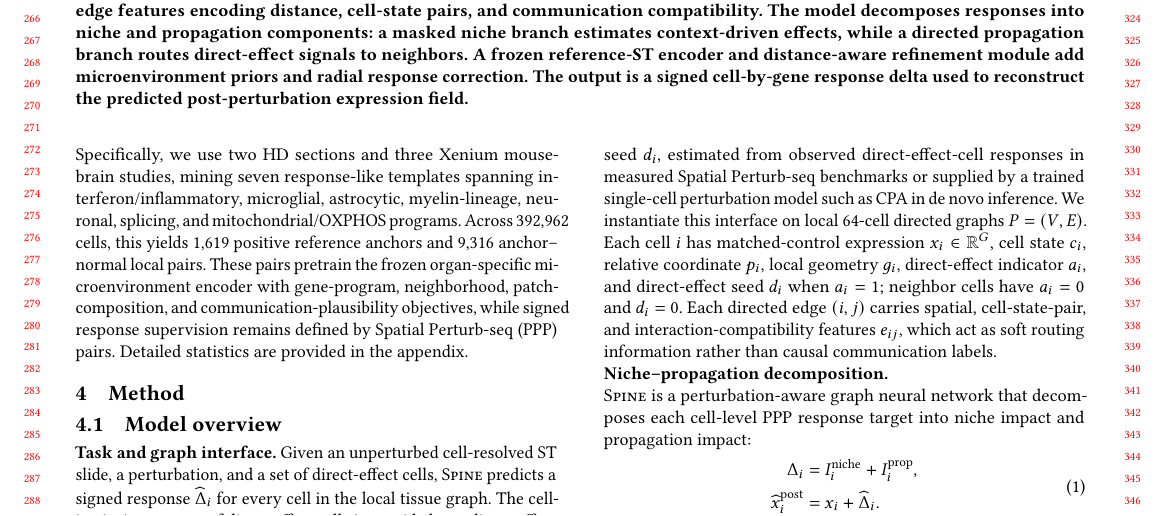
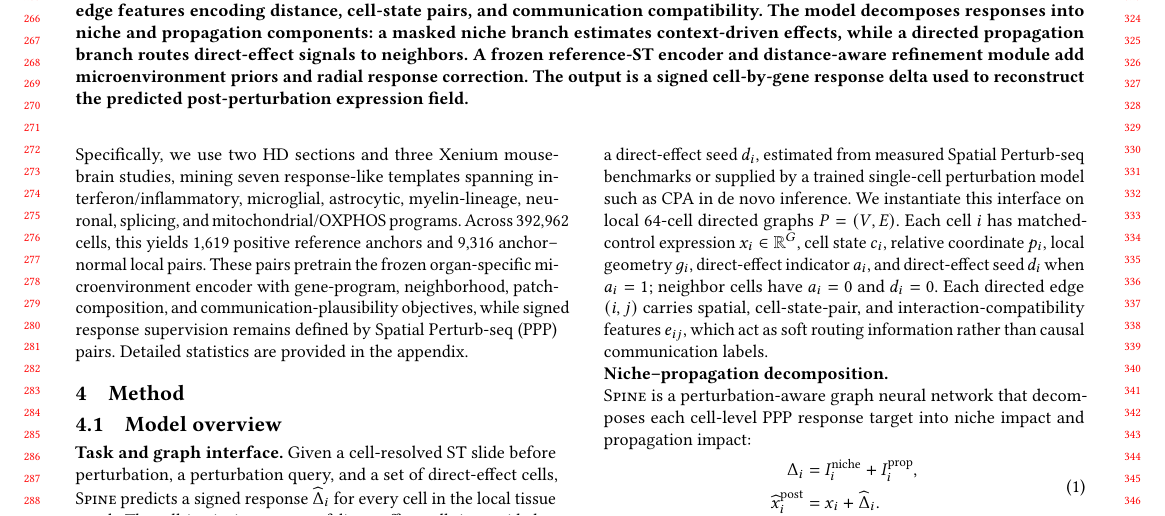
Before and after one commit to XenaLi96/SPINE4KDD, a LaTeX paper (main.tex): part of page 3 of 29, cut so that both start at the same text. Compiled offline with pdfLaTeX.

Commit message:
Restore condensed method wording

```diff
--- a/main.tex
+++ b/main.tex
@@ -182,7 +182,7 @@ To enrich propagation priors, we mine response-like microenvironments from unper
 \label{sec:method_overview}
 
 \noindent\textbf{Task and graph interface.}
-Given an unperturbed cell-resolved ST slide, a perturbation, and a set of direct-effect cells, \methodname{} predicts a signed response $\widehat\Delta_i$ for every cell in the local tissue graph. The cell-intrinsic response of direct-effect cells is provided as a direct-effect seed $d_i$, estimated from observed direct-effect-cell responses in measured Spatial Perturb-seq benchmarks or supplied by a trained single-cell perturbation model such as CPA in de novo inference. We instantiate this interface on local 64-cell directed graphs $P=(V,E)$. Each cell $i$ has matched-control expression $x_i\in\mathbb{R}^G$, cell state $c_i$, relative coordinate $p_i$, local geometry $g_i$, direct-effect indicator $a_i$, and direct-effect seed $d_i$ when $a_i=1$; neighbor cells have $a_i=0$ and $d_i=0$. Each directed edge $(i,j)$ carries spatial, cell-state-pair, and interaction-compatibility features $e_{ij}$, which act as soft routing information rather than causal communication labels.
+Given a cell-resolved ST slide before perturbation, a perturbation query, and a set of direct-effect cells, \methodname{} predicts a signed response $\widehat\Delta_i$ for every cell in the local tissue graph. The cell-intrinsic response of direct-effect cells is provided as a direct-effect seed $d_i$, estimated from measured Spatial Perturb-seq benchmarks or supplied by a trained single-cell perturbation model such as CPA in de novo inference. We instantiate this interface on local 64-cell directed graphs $P=(V,E)$. Each cell $i$ has matched-control expression $x_i\in\mathbb{R}^G$, cell state $c_i$, relative coordinate $p_i$, local geometry $g_i$, direct-effect indicator $a_i$, and direct-effect seed $d_i$ when $a_i=1$; neighbor cells have $a_i=0$ and $d_i=0$. Each directed edge $(i,j)$ carries spatial, cell-state-pair, and interaction-compatibility features $e_{ij}$, which act as soft routing information rather than causal communication labels.
 
 \noindent\textbf{Niche--propagation decomposition.}\par\noindent
 \methodname{} is a perturbation-aware graph neural network that decomposes each cell-level PPP response target into niche impact and propagation impact:
```
